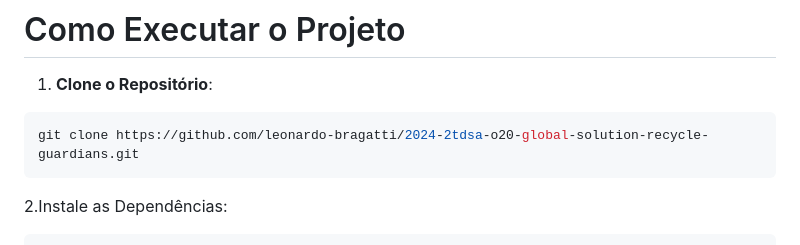
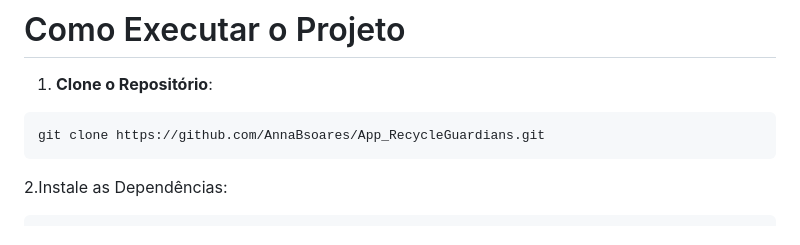
Before and after one commit to annxsbea/App_RecycleGuardians, a Markdown page: README.md, the part around the change. GitHub-like rendering.

````diff
--- a/README.md
+++ b/README.md
@@ -79,7 +79,7 @@ Antes de iniciar, certifique-se de ter instalado o seguinte:
 1. **Clone o Repositório**:
 
 ```bash
-git clone https://github.com/leonardo-bragatti/2024-2tdsa-o20-global-solution-recycle-guardians.git
+git clone https://github.com/AnnaBsoares/App_RecycleGuardians.git
 ```
 2.Instale as Dependências:
 ```
````
